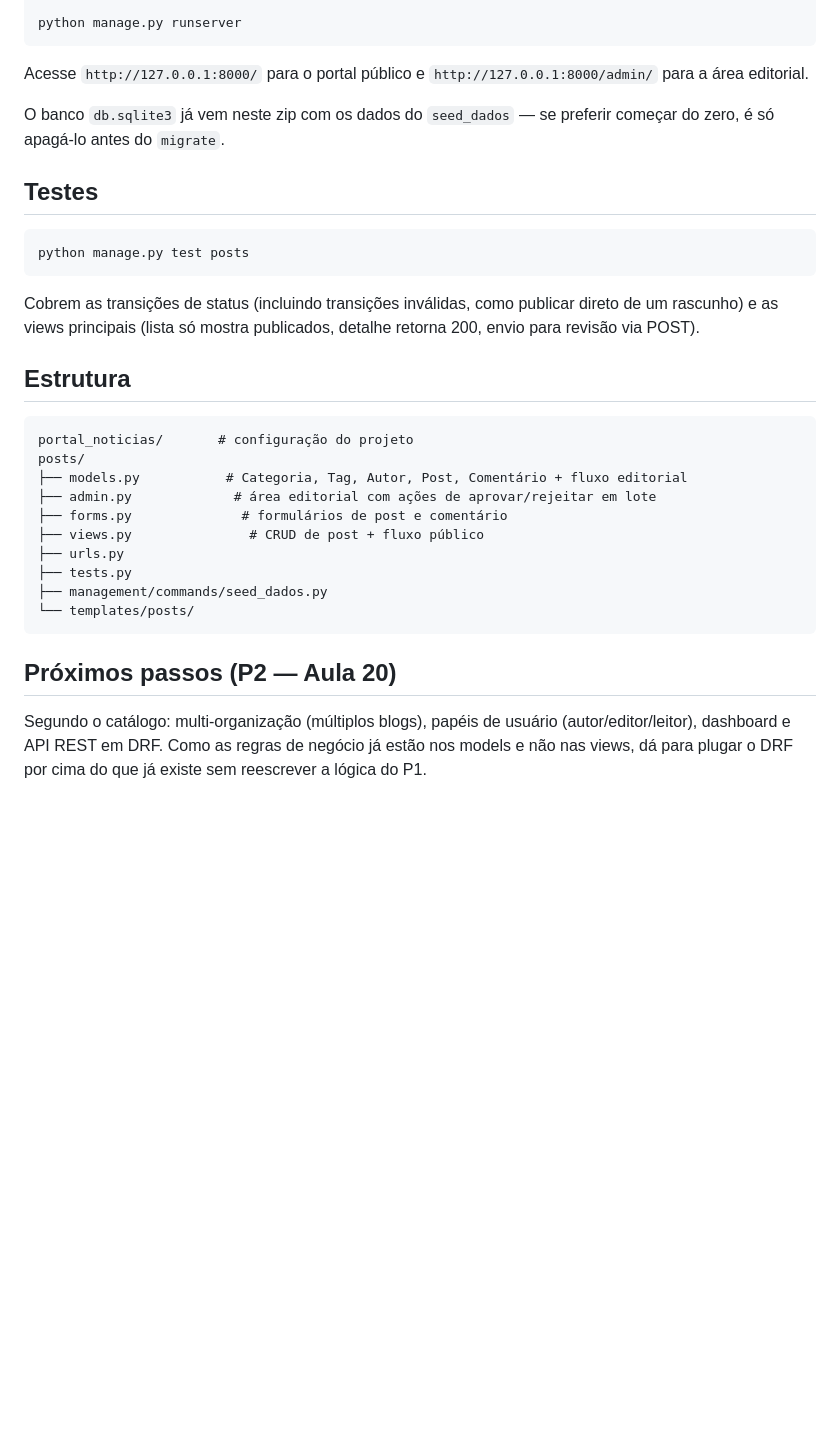
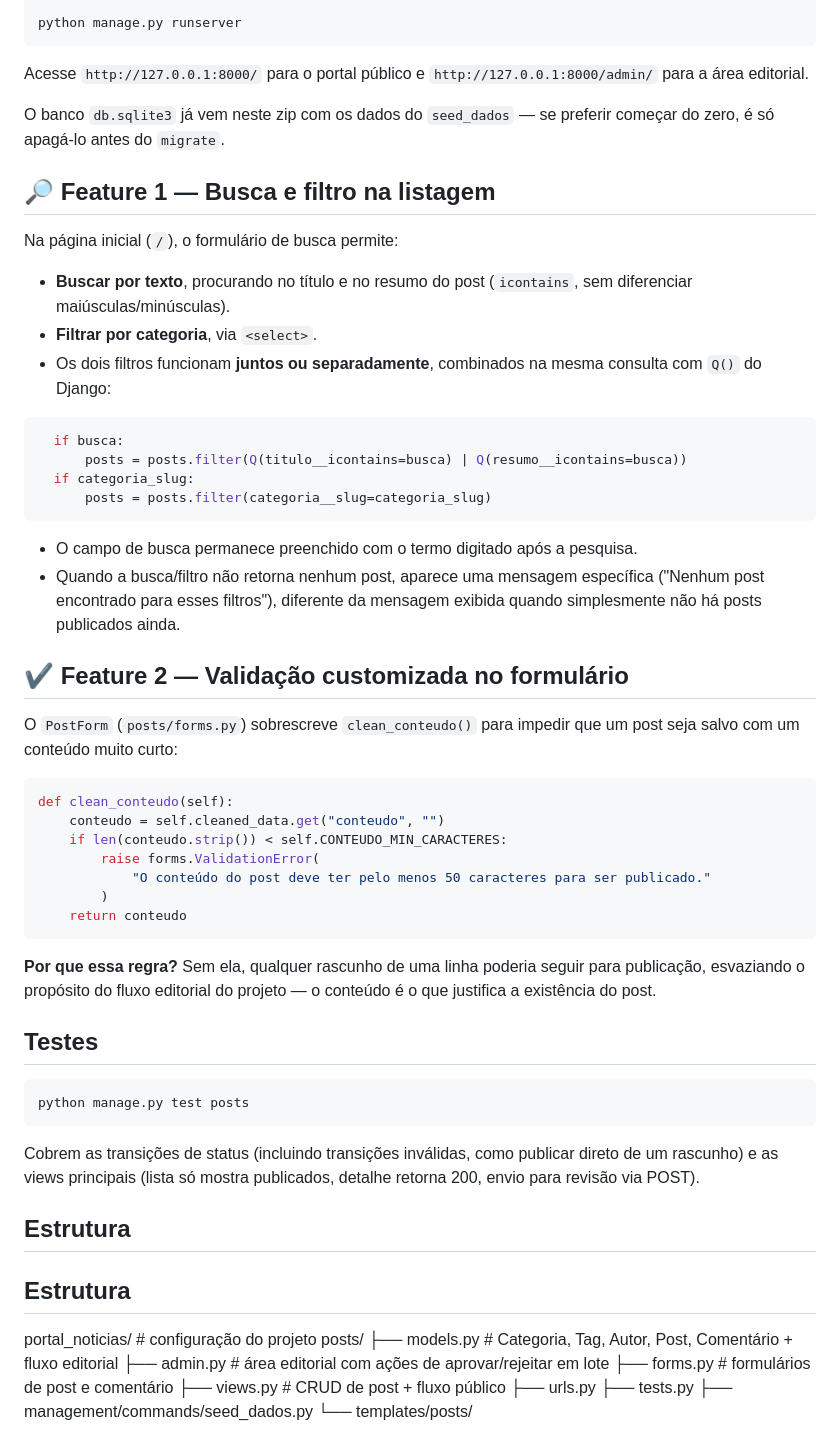
Before and after one commit to Guimmy-A/P1_full, a Markdown page: README.md, the part around one of its changes. Drawn GitHub-style; blank space fills up the shorter version.

````diff
--- a/README.md
+++ b/README.md
@@ -62,6 +62,47 @@ Acesse `http://127.0.0.1:8000/` para o portal público e
 O banco `db.sqlite3` já vem neste zip com os dados do `seed_dados` — se preferir
 começar do zero, é só apagá-lo antes do `migrate`.
 
+## 🔎 Feature 1 — Busca e filtro na listagem
+
+Na página inicial (`/`), o formulário de busca permite:
+
+- **Buscar por texto**, procurando no título e no resumo do post (`icontains`, sem
+  diferenciar maiúsculas/minúsculas).
+- **Filtrar por categoria**, via `<select>`.
+- Os dois filtros funcionam **juntos ou separadamente**, combinados na mesma
+  consulta com `Q()` do Django:
+
+```python
+  if busca:
+      posts = posts.filter(Q(titulo__icontains=busca) | Q(resumo__icontains=busca))
+  if categoria_slug:
+      posts = posts.filter(categoria__slug=categoria_slug)
+```
+
+- O campo de busca permanece preenchido com o termo digitado após a pesquisa.
+- Quando a busca/filtro não retorna nenhum post, aparece uma mensagem específica
+  ("Nenhum post encontrado para esses filtros"), diferente da mensagem exibida
+  quando simplesmente não há posts publicados ainda.
+
+## ✔️ Feature 2 — Validação customizada no formulário
+
+O `PostForm` (`posts/forms.py`) sobrescreve `clean_conteudo()` para impedir que um
+post seja salvo com um conteúdo muito curto:
+
+```python
+def clean_conteudo(self):
+    conteudo = self.cleaned_data.get("conteudo", "")
+    if len(conteudo.strip()) < self.CONTEUDO_MIN_CARACTERES:
+        raise forms.ValidationError(
+            "O conteúdo do post deve ter pelo menos 50 caracteres para ser publicado."
+        )
+    return conteudo
+```
+
+**Por que essa regra?** Sem ela, qualquer rascunho de uma linha poderia seguir para
+publicação, esvaziando o propósito do fluxo editorial do projeto — o conteúdo é o
+que justifica a existência do post.
+
 ## Testes
 
 ```bash
@@ -74,22 +115,15 @@ retorna 200, envio para revisão via POST).
 
 ## Estrutura
 
-```
-portal_noticias/       # configuração do projeto
+## Estrutura
+
+portal_noticias/ # configuração do projeto
 posts/
-├── models.py           # Categoria, Tag, Autor, Post, Comentário + fluxo editorial
-├── admin.py             # área editorial com ações de aprovar/rejeitar em lote
-├── forms.py              # formulários de post e comentário
-├── views.py               # CRUD de post + fluxo público
+├── models.py # Categoria, Tag, Autor, Post, Comentário + fluxo editorial
+├── admin.py # área editorial com ações de aprovar/rejeitar em lote
+├── forms.py # formulários de post e comentário
+├── views.py # CRUD de post + fluxo público
 ├── urls.py
 ├── tests.py
 ├── management/commands/seed_dados.py
 └── templates/posts/
-```
-
-## Próximos passos (P2 — Aula 20)
-
-Segundo o catálogo: multi-organização (múltiplos blogs), papéis de usuário
-(autor/editor/leitor), dashboard e API REST em DRF. Como as regras de negócio já
-estão nos models e não nas views, dá para plugar o DRF por cima do que já existe
-sem reescrever a lógica do P1.
````
Also changed, not shown: other parts of README.md (+24 -24 lines).
